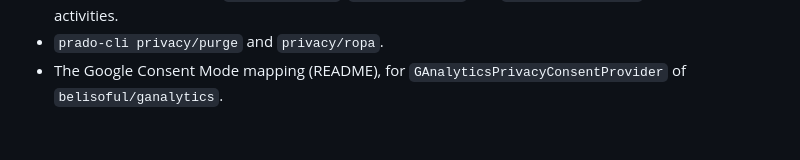
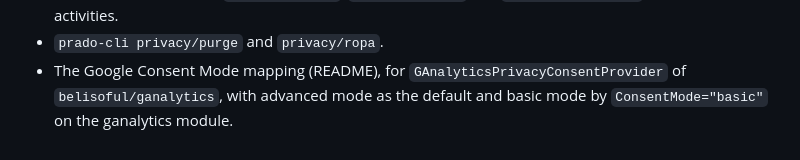
Before and after one commit to belisoful/prado-privacy, a Markdown page: CHANGELOG.md, the part around the change. GitHub-like rendering.

```diff
--- a/CHANGELOG.md
+++ b/CHANGELOG.md
@@ -47,4 +47,5 @@ The first release, 0.1.0.
   their activities.
 - `prado-cli privacy/purge` and `privacy/ropa`.
 - The Google Consent Mode mapping (README), for `GAnalyticsPrivacyConsentProvider` of
-  `belisoful/ganalytics`.
+  `belisoful/ganalytics`, with advanced mode as the default and basic mode by
+  `ConsentMode="basic"` on the ganalytics module.
```
Also changed, not shown: README.md (+13 -3 lines), agents/working/DESIGN_2026-09-29.md (+5 -2 lines).
